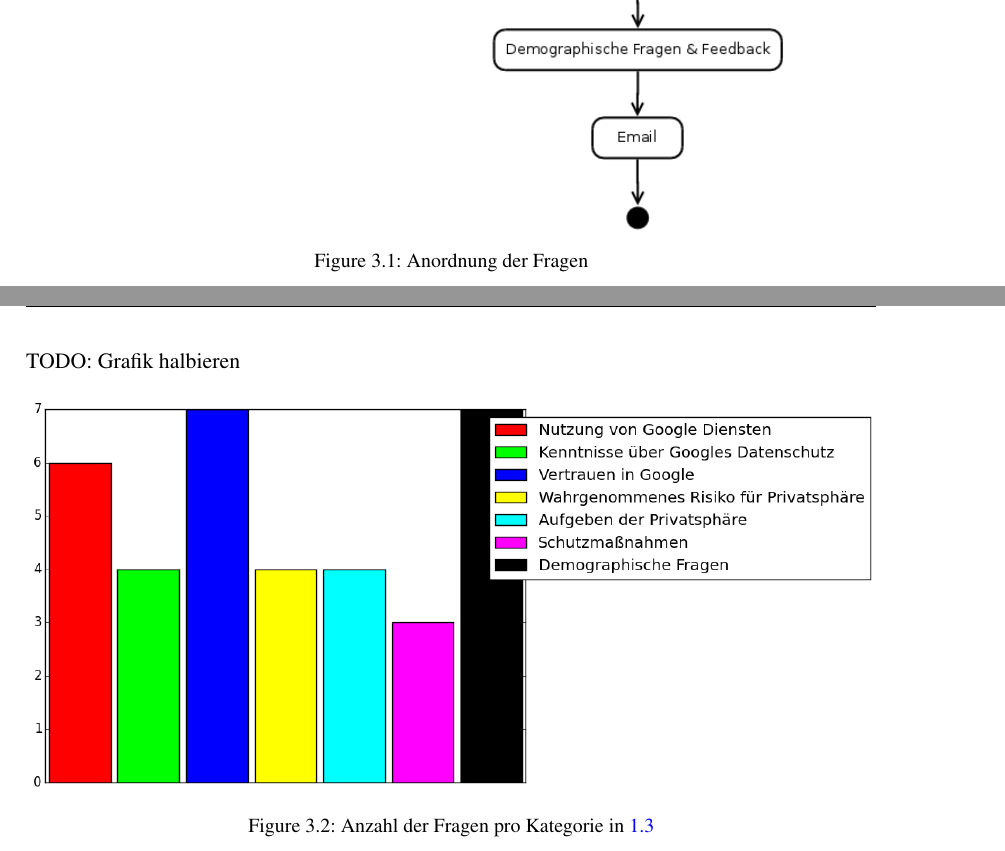
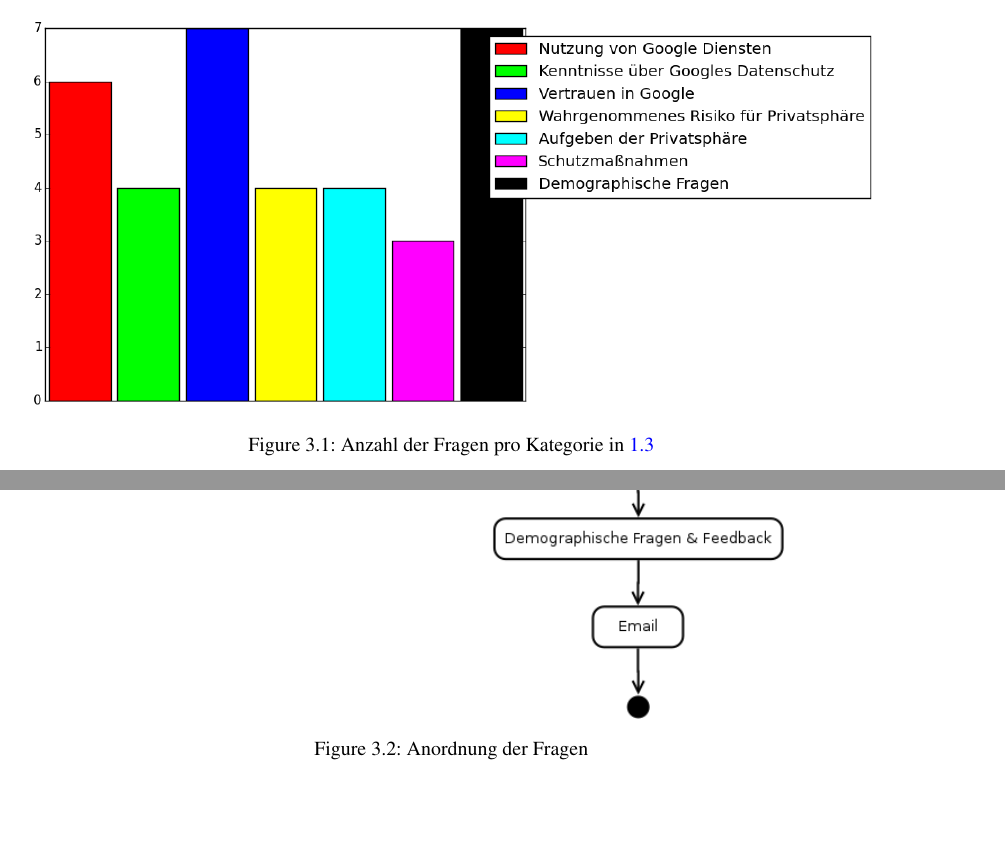
Before and after one commit to ohaz/bachelorthesis, a LaTeX thesis (thesis.tex, which reads methodology.tex): two parts of pages 14 and 15 of 24 before the commit and two parts of pages 13 and 14 of 24 after it, joined at a grey line, cut at the place of the change, the shorter picture padded with empty space. Compiled offline with pdfLaTeX.

Commit message:
umlfixed

```diff
--- a/methodology.tex
+++ b/methodology.tex
@@ -14,12 +14,6 @@
 Diese Fragen wurden einer neuen Filterung unterzogen bei der diesmal vor allem die Relevanz für die Hypothesen im Vordergrund stand. Des weiteren wurden einige Fragen ausgefiltert die in einer Online-Umfrage nicht verwendbar gewesen wären, da für diese Fragen eine direkte Interaktion mit dem Benutzer nötig gewesen wäre (z.b. "Gehen Sie auf Google und geben sie den Begriff 'Restaurant' ein - was fällt ihnen dabei auf?", diese Frage hätte eventuell bei vielen Benutzern zum Abbruch der Umfrage geführt). Das Ergebniss war eine Umfrage mit 39 Fragen, die in Kategorien unterteilt waren, die ein schnelles und zielstrebiges durcharbeiten des Fragebogens vereinfachen sollte. Diese Kategorien stimmen nicht mit denen in Kapitel \ref{sec:categories} überein und sind somit nicht an spezielle Themen gebunden. Dies hat den Zweck Fragen, die die Meinung der Teilnehmer beeinflussen könnten erst am Ende des Fragebogens stellen zu können, als Beispiel sei hier "Durch die Nutzung von Google Diensten gebe ich zu viel von meiner Privatsphäre auf" angeführt. Allgemeine Wissensfragen konnten somit an den Anfang der Umfrage gestellt werden.
 Der letzte Teil der Umfrage ist eine Liste an demografischen Fragen die eine Einordnung der Teilnehmer erleichtern soll. Am Ende dieses Teiles steht noch eine Frage nach Feedback zur Umfrage.
 Bei der Umfrageerstellung wurde auf eine Bearbeitungsdauer von 10-15 Minuten kalkuliert. Bei den ersten Testteilnehmern wurde als tatsächliche Bearbeitungsdauer ein durchschnittlicher Wert von 12 Minuten gemessen, was dem erwünschten Wert entsprochen hat.
-\begin{figure}[H]
-\centering
-\includegraphics[height=\textheight]{images/umldia}\\
-\caption{Anordnung der Fragen}\label{umldia}
-\end{figure}
-TODO: Grafik halbieren
 
 \begin{figure}[H]
 \centering
@@ -27,5 +21,12 @@
 \caption{Anzahl der Fragen pro Kategorie in \ref{sec:categories}}\label{catnumbers}
 \end{figure}
 
+\begin{figure}[H]
+\centering
+\includegraphics[height=\textheight]{images/umldia}\\
+\caption{Anordnung der Fragen}\label{umldia}
+\end{figure}
+
+
 \section{Rekrutierung der Teilnehmer}
 Die Umfrage wurde zuerst über Facebook und über Familienmitglieder und Bekannte verbreitet. Nachdem so schon eine relativ große Anzahl an Antworten erhalten wurden, wurde die Umfrage noch über den Email-Verteiler der Technischen Fakultät der Universität Erlangen-Nürnberg verbreitet.
```
Also changed, not shown: images/umldia.png, 1 other file.
